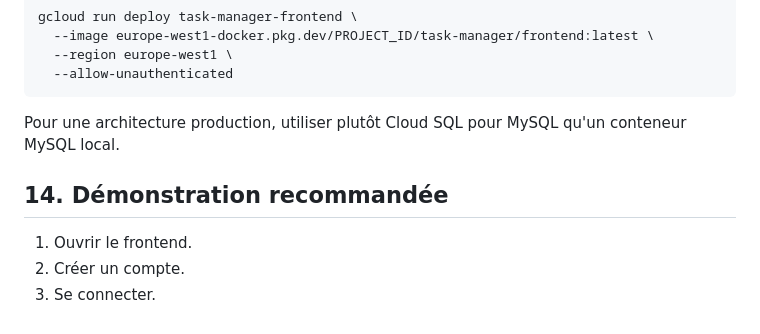
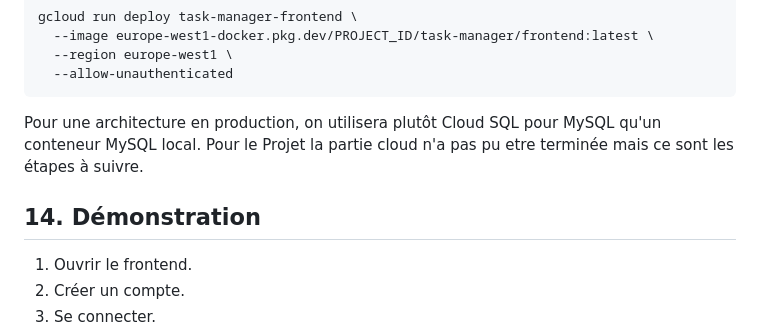
Before and after one commit to Rolih/task-manager, a Markdown page: README.md, the part around the change. Drawn GitHub-style.

````diff
--- a/README.md
+++ b/README.md
@@ -321,9 +321,10 @@ gcloud run deploy task-manager-frontend \
   --allow-unauthenticated
 ```
 
-Pour une architecture production, utiliser plutôt Cloud SQL pour MySQL qu'un conteneur MySQL local.
+Pour une architecture en production, on utilisera plutôt Cloud SQL pour MySQL qu'un conteneur MySQL local.
+Pour le Projet la partie cloud n'a pas pu etre terminée mais ce sont les étapes à suivre.
 
-## 14. Démonstration recommandée
+## 14. Démonstration
 
 1. Ouvrir le frontend.
 2. Créer un compte.
````
